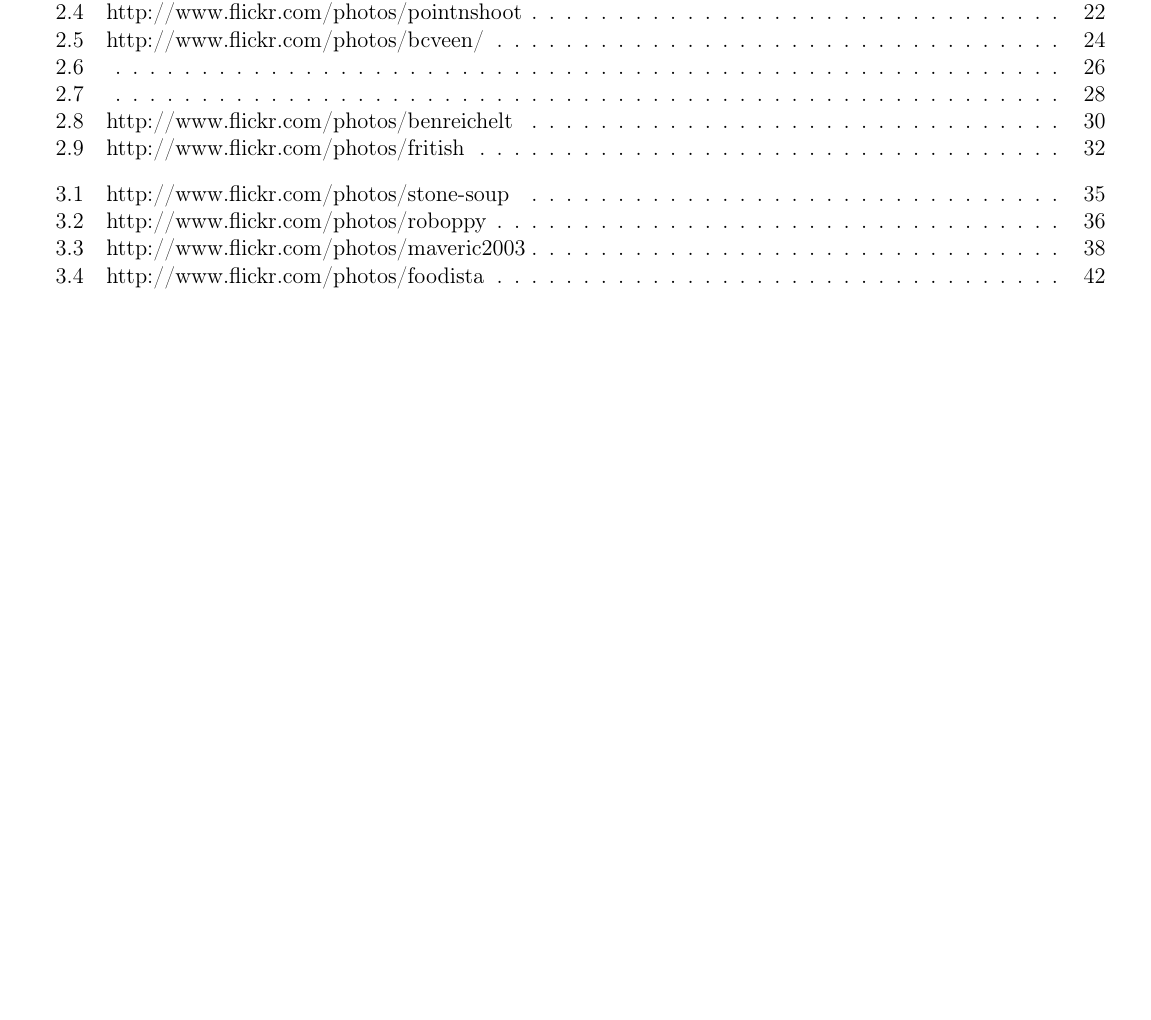
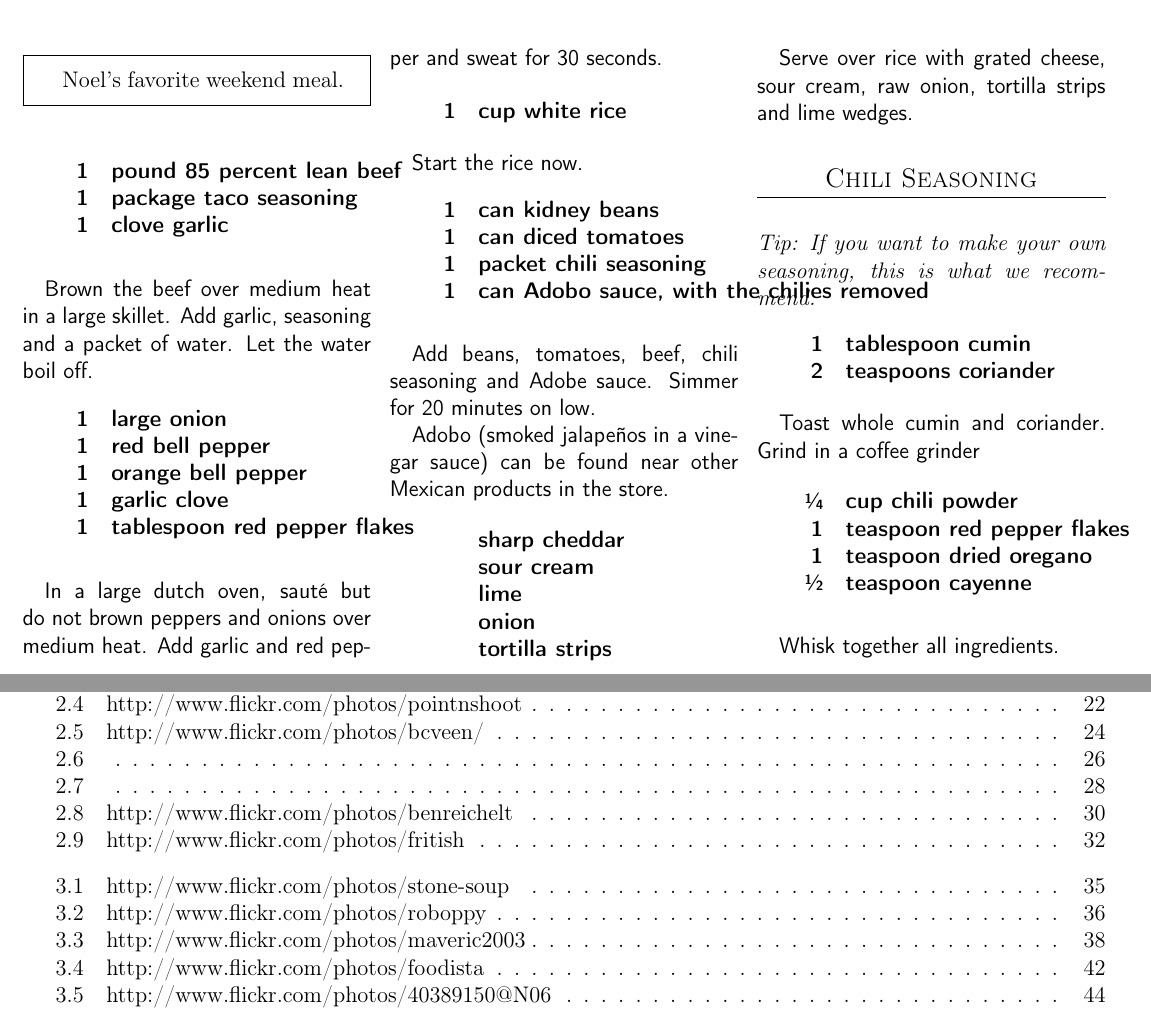
Before and after one commit to chase-seibert/cookbook, a LaTeX thesis (Cookbook.tex, which reads chili.tex): part of page 46 of 46 before the commit and two parts of pages 47 and 49 of 49 after it, the two joined at a grey line, cut at the place of the change, the shorter picture padded with empty space. Compiled offline with pdfLaTeX.

Commit message:
Added chili recipe

```diff
--- /dev/null
+++ b/chili.tex
@@ -0,0 +1,78 @@
+
+\fullpageimage{chili.jpg}{http://www.flickr.com/photos/40389150@N06}
+
+\section{Noel's Chili}
+\begin{recipe}
+
+\pre{
+    Noel's favorite weekend meal.
+}
+
+\ingredients{
+    1 & pound 85 percent lean beef \\
+    1 & package taco seasoning \\
+    1 & clove garlic \\
+}
+
+Brown the beef over medium heat in a large skillet. Add garlic, seasoning and a packet of water.  Let the water boil off.
+
+\ingredients{
+    1 & large onion \\
+    1 & red bell pepper \\
+    1 & orange bell pepper \\
+    1 & garlic clove \\
+    1 & tablespoon red pepper flakes \\
+}
+
+In a large dutch oven, sauté but do not brown peppers and onions over medium heat. Add garlic and red pepper and sweat for 30 seconds.
+
+\ingredients{
+    1 & cup white rice \\
+}
+
+Start the rice now.
+
+\ingredients{
+    1 & can kidney beans \\
+    1 & can diced tomatoes \\
+    1 & packet chili seasoning \\
+    1 & can Adobo sauce, with the chilies removed \\
+}
+
+Add beans, tomatoes, beef, chili seasoning and Adobe sauce. Simmer for 20 minutes on low.
+
+Adobo (smoked jalapeños in a vinegar sauce) can be found near other Mexican products in the store.
+
+\ingredients{
+    & sharp cheddar \\
+    & sour cream \\
+    & lime \\
+    & onion \\
+    & tortilla strips \\
+}
+
+Serve over rice with grated cheese, sour cream, raw onion, tortilla strips and lime wedges.
+
+\subsection{Chili Seasoning}
+
+\tip{
+    If you want to make your own seasoning, this is what we recommend.
+}
+
+\ingredients {
+    1 & tablespoon cumin \\
+    2 & teaspoons coriander \\
+}
+
+Toast whole cumin and coriander. Grind in a coffee grinder
+
+\ingredients {
+    \sfrac{1}{4} & cup chili powder\\
+               1 & teaspoon red pepper flakes\\
+               1 & teaspoon dried oregano\\
+    \sfrac{1}{2} & teaspoon cayenne \\
+}
+
+Whisk together all ingredients.
+
+\end{recipe}
```
Also changed, not shown: Cookbook.tex (+2 -0 lines).
